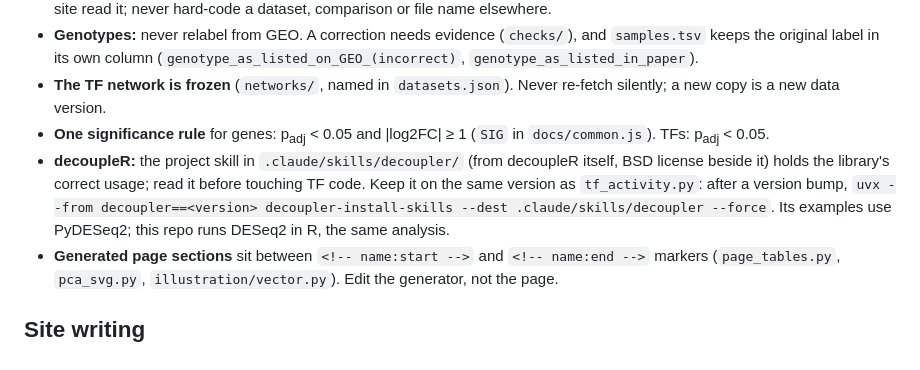
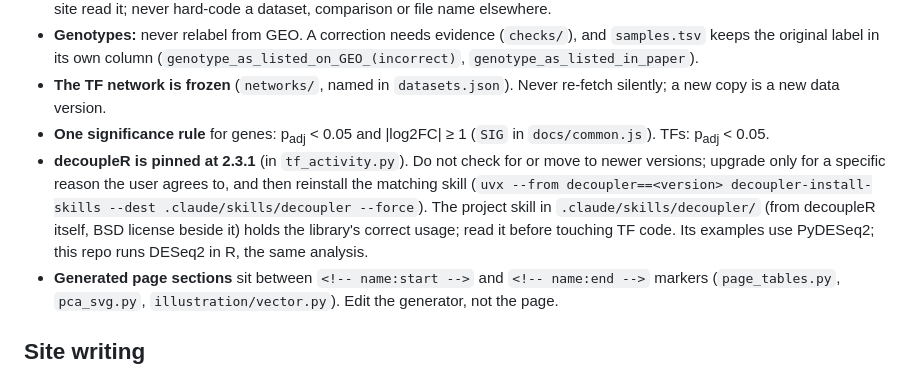
Before and after one commit to brandonlukas/med12-tpm, a Markdown page: CLAUDE.md, the part around the change. Drawn GitHub-style.

Commit message:
CLAUDE.md: decoupleR stays pinned unless there is a reason to upgrade
Co-Authored-By: Claude Opus 5.5 <noreply@anthropic.com>
Claude-Session: https://claude.ai/code/session_015pVqhTU7dHwBhYeVUxFY3z

```diff
--- a/CLAUDE.md
+++ b/CLAUDE.md
@@ -17,10 +17,12 @@ the traps.
   new data version.
 - **One significance rule** for genes: p<sub>adj</sub> < 0.05 and |log2FC| ≥ 1 (`SIG` in `docs/common.js`).
   TFs: p<sub>adj</sub> < 0.05.
-- **decoupleR:** the project skill in `.claude/skills/decoupler/` (from decoupleR itself, BSD license beside it)
-  holds the library's correct usage; read it before touching TF code. Keep it on the same version as
-  `tf_activity.py`: after a version bump, `uvx --from decoupler==<version> decoupler-install-skills --dest
-  .claude/skills/decoupler --force`. Its examples use PyDESeq2; this repo runs DESeq2 in R, the same analysis.
+- **decoupleR is pinned at 2.3.1** (in `tf_activity.py`). Do not check for or move to newer versions; upgrade
+  only for a specific reason the user agrees to, and then reinstall the matching skill
+  (`uvx --from decoupler==<version> decoupler-install-skills --dest .claude/skills/decoupler --force`).
+  The project skill in `.claude/skills/decoupler/` (from decoupleR itself, BSD license beside it) holds the
+  library's correct usage; read it before touching TF code. Its examples use PyDESeq2; this repo runs DESeq2 in R,
+  the same analysis.
 - **Generated page sections** sit between `<!-- name:start -->` and `<!-- name:end -->` markers
   (`page_tables.py`, `pca_svg.py`, `illustration/vector.py`). Edit the generator, not the page.
 
```
